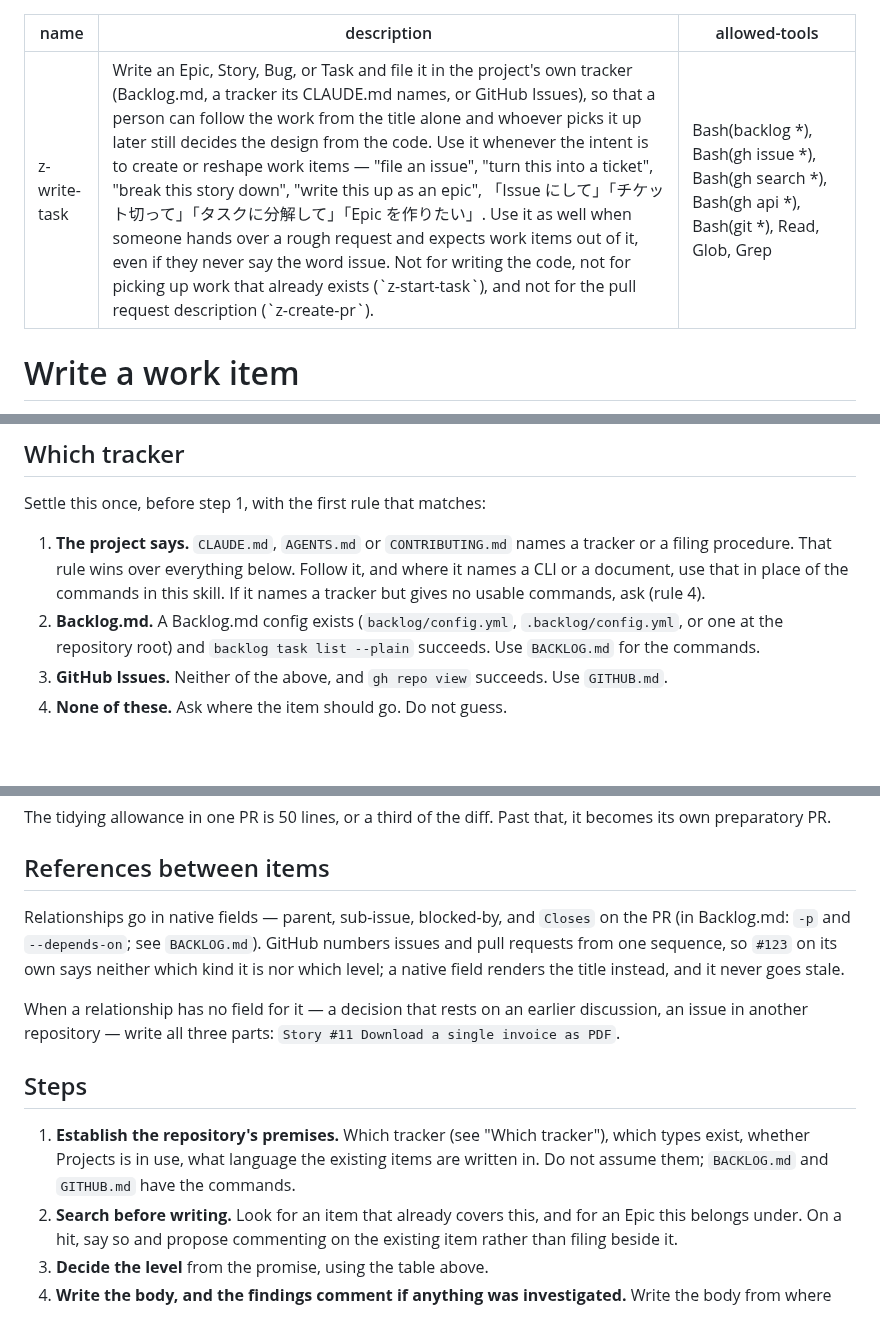
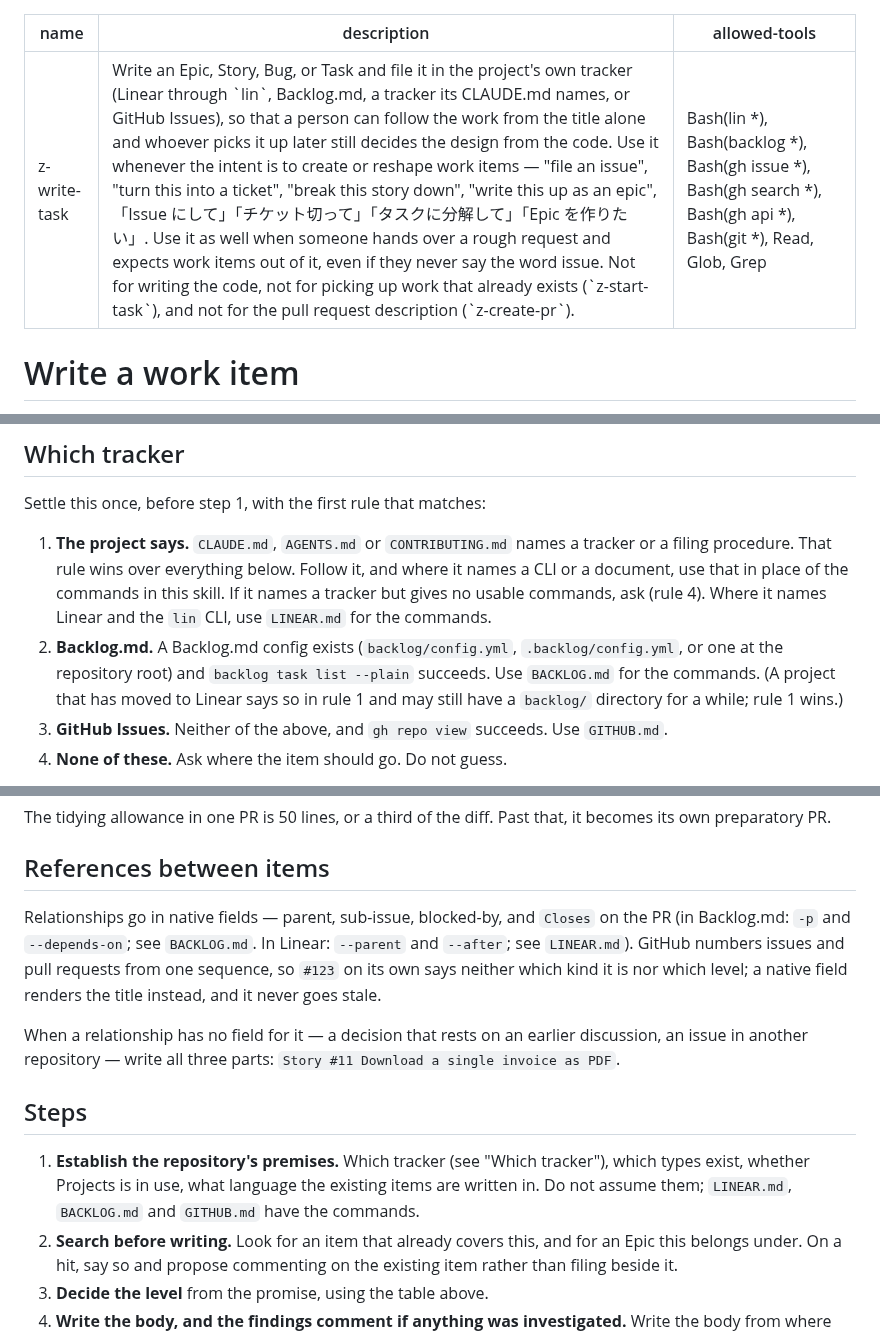
Before and after one commit to new-marty/dotclaude, a Markdown page: skills/z-write-task/SKILL.md, 3 parts joined by grey strips. Rendered like a GitHub page; blank space fills up the shorter version.

```diff
--- a/skills/z-write-task/SKILL.md
+++ b/skills/z-write-task/SKILL.md
@@ -1,7 +1,7 @@
 ---
 name: z-write-task
-description: Write an Epic, Story, Bug, or Task and file it in the project's own tracker (Backlog.md, a tracker its CLAUDE.md names, or GitHub Issues), so that a person can follow the work from the title alone and whoever picks it up later still decides the design from the code. Use it whenever the intent is to create or reshape work items — "file an issue", "turn this into a ticket", "break this story down", "write this up as an epic", 「Issue にして」「チケット切って」「タスクに分解して」「Epic を作りたい」. Use it as well when someone hands over a rough request and expects work items out of it, even if they never say the word issue. Not for writing the code, not for picking up work that already exists (`z-start-task`), and not for the pull request description (`z-create-pr`).
-allowed-tools: Bash(backlog *), Bash(gh issue *), Bash(gh search *), Bash(gh api *), Bash(git *), Read, Glob, Grep
+description: Write an Epic, Story, Bug, or Task and file it in the project's own tracker (Linear through `lin`, Backlog.md, a tracker its CLAUDE.md names, or GitHub Issues), so that a person can follow the work from the title alone and whoever picks it up later still decides the design from the code. Use it whenever the intent is to create or reshape work items — "file an issue", "turn this into a ticket", "break this story down", "write this up as an epic", 「Issue にして」「チケット切って」「タスクに分解して」「Epic を作りたい」. Use it as well when someone hands over a rough request and expects work items out of it, even if they never say the word issue. Not for writing the code, not for picking up work that already exists (`z-start-task`), and not for the pull request description (`z-create-pr`).
+allowed-tools: Bash(lin *), Bash(backlog *), Bash(gh issue *), Bash(gh search *), Bash(gh api *), Bash(git *), Read, Glob, Grep
 ---
 
 # Write a work item
@@ -31,10 +31,12 @@ Settle this once, before step 1, with the first rule that matches:
 1. **The project says.** `CLAUDE.md`, `AGENTS.md` or `CONTRIBUTING.md` names a tracker or a
    filing procedure. That rule wins over everything below. Follow it, and where it names
    a CLI or a document, use that in place of the commands in this skill. If it names a
-   tracker but gives no usable commands, ask (rule 4).
+   tracker but gives no usable commands, ask (rule 4). Where it names Linear and the `lin`
+   CLI, use `LINEAR.md` for the commands.
 2. **Backlog.md.** A Backlog.md config exists (`backlog/config.yml`, `.backlog/config.yml`,
    or one at the repository root) and `backlog task list --plain` succeeds. Use
-   `BACKLOG.md` for the commands.
+   `BACKLOG.md` for the commands. (A project that has moved to Linear says so in rule 1 and
+   may still have a `backlog/` directory for a while; rule 1 wins.)
 3. **GitHub Issues.** Neither of the above, and `gh repo view` succeeds. Use `GITHUB.md`.
 4. **None of these.** Ask where the item should go. Do not guess.
 
@@ -273,7 +275,7 @@ its own preparatory PR.
 ## References between items
 
 Relationships go in native fields — parent, sub-issue, blocked-by, and `Closes` on the PR
-(in Backlog.md: `-p` and `--depends-on`; see `BACKLOG.md`). GitHub numbers issues and
+(in Backlog.md: `-p` and `--depends-on`; see `BACKLOG.md`. In Linear: `--parent` and `--after`; see `LINEAR.md`). GitHub numbers issues and
 pull requests from one sequence, so `#123` on its own says neither which kind it is nor
 which level; a native field renders the title instead, and it
 never goes stale.
@@ -286,7 +288,7 @@ invoice as PDF`.
 
 1. **Establish the repository's premises.** Which tracker (see "Which tracker"), which
    types exist, whether Projects is in use, what language the existing items are written
-   in. Do not assume them; `BACKLOG.md` and `GITHUB.md` have the commands.
+   in. Do not assume them; `LINEAR.md`, `BACKLOG.md` and `GITHUB.md` have the commands.
 2. **Search before writing.** Look for an item that already covers this, and for an Epic
    this belongs under. On a hit, say so and propose commenting on the existing item rather
    than filing beside it.
```
Also changed, not shown: skills/z-start-task/SKILL.md (+7 -4 lines), skills/z-write-task/LINEAR.md (added, +69 -0 lines).
